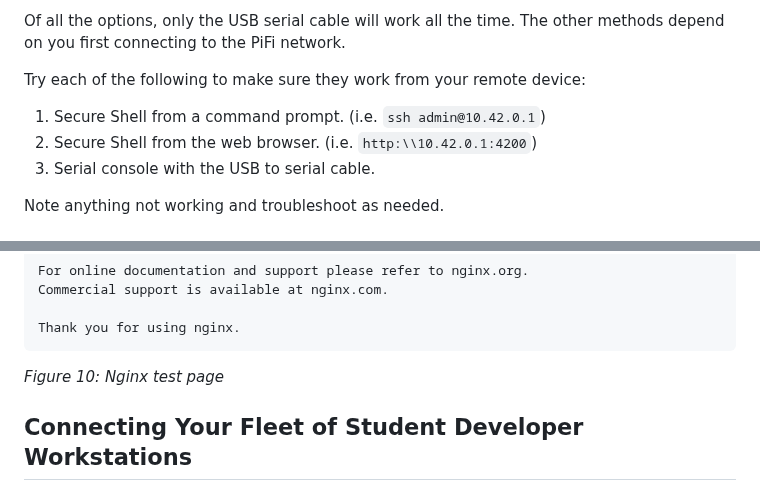
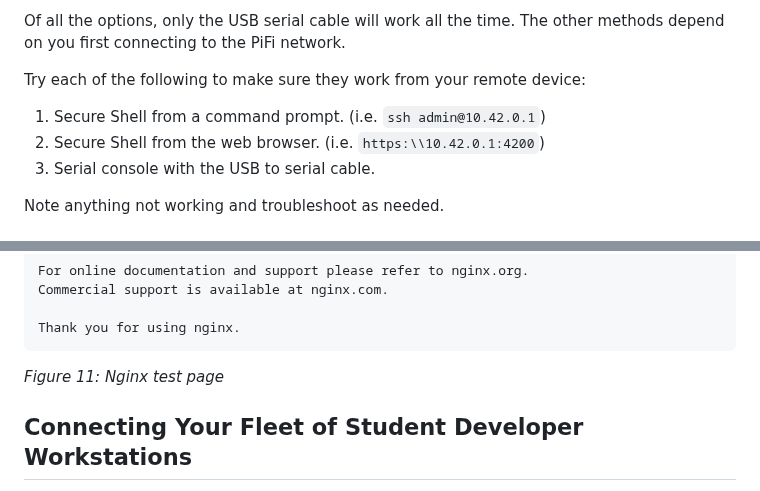
Before and after one commit to DavesCodeMusings/school-coding-lab, a Markdown page: rpi/fleet/Fleet-HOWTO.md, 2 parts joined by grey strips. GitHub-like rendering.

````diff
--- a/rpi/fleet/Fleet-HOWTO.md
+++ b/rpi/fleet/Fleet-HOWTO.md
@@ -210,7 +217,7 @@ Of all the options, only the USB serial cable will work all the time. The other
 Try each of the following to make sure they work from your remote device:
 
 1. Secure Shell from a command prompt. (i.e. `ssh admin@10.42.0.1`)
-2. Secure Shell from the web browser. (i.e. `http:\\10.42.0.1:4200`)
+2. Secure Shell from the web browser. (i.e. `https:\\10.42.0.1:4200`)
 3. Serial console with the USB to serial cable.
 
 Note anything not working and troubleshoot as needed.
@@ -230,7 +237,7 @@ Commercial support is available at nginx.com.
 
 Thank you for using nginx.
 ```
-_Figure 10: Nginx test page_
+_Figure 11: Nginx test page_
 
 ## Connecting Your Fleet of Student Developer Workstations
 With the PiFi access point now up and running, you can begin changing the WiFi connections for the rest of the Raspberry Pis to use the PiFi SSID and password. This will ensure the Raspberry Pis can interact with each other, but not connect to sites outside of the classroom.
````
Also changed, not shown: other parts of rpi/fleet/Fleet-HOWTO.md (+10 -3 lines).
